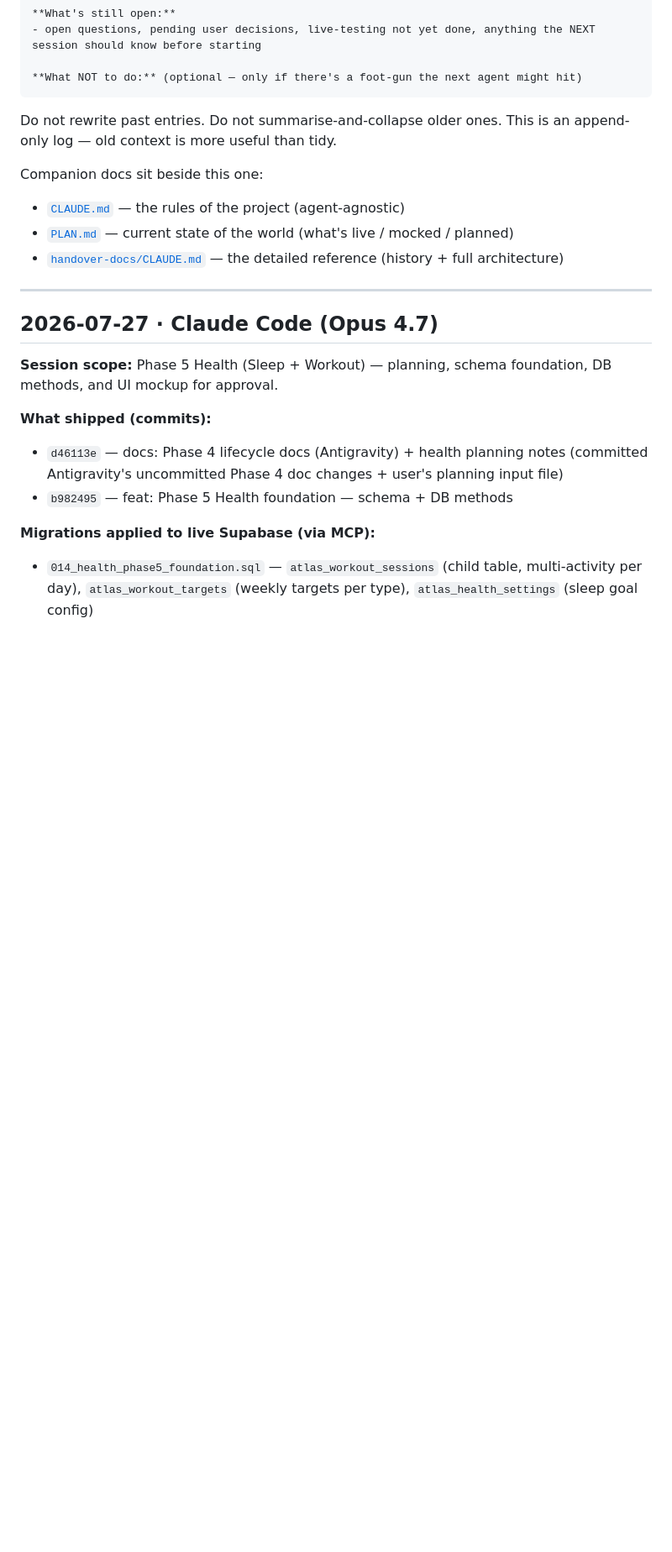
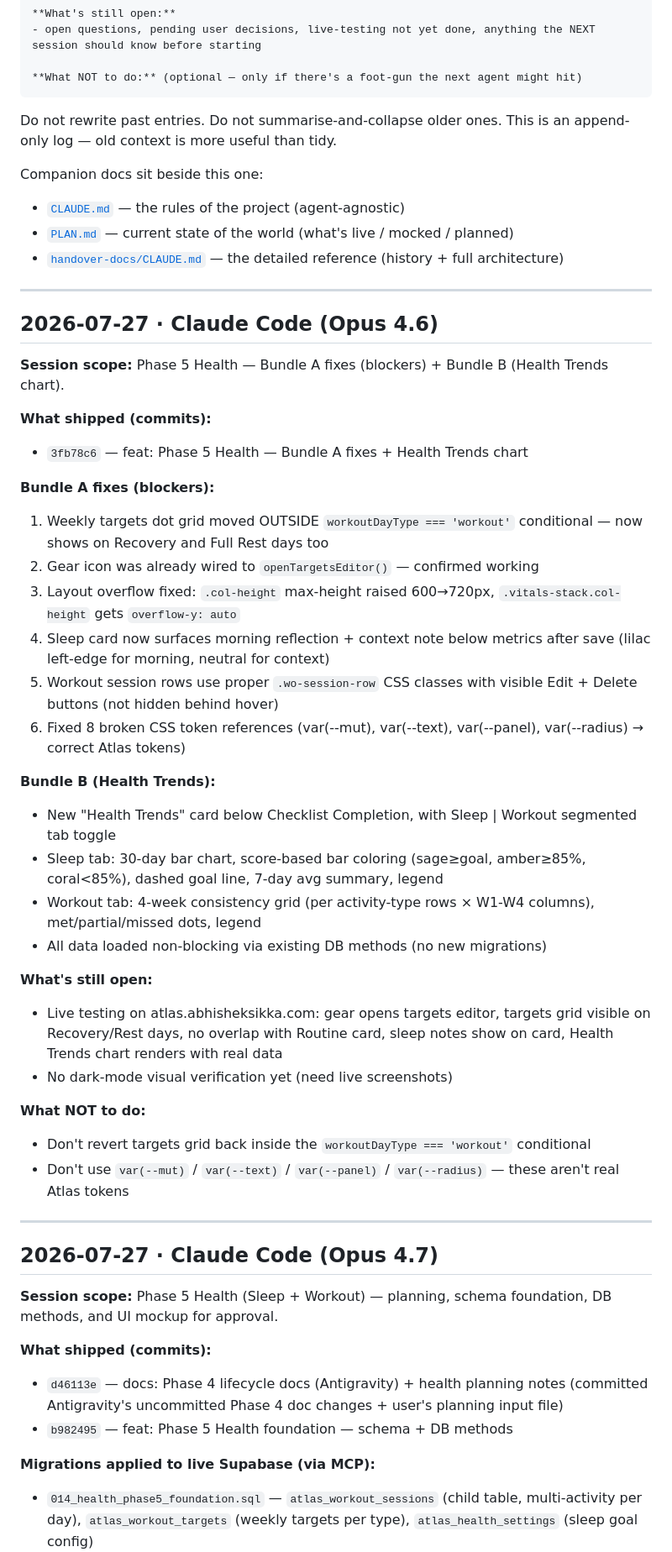
Before and after one commit to Abhishek-POSdesign/POS-Atlas, a Markdown page: SESSION_LOG.md, the part around the change. Shown at 84% size. Drawn GitHub-style; blank space fills up the shorter version.

Commit message:
docs: session log entry for Phase 5 Bundle A+B
Co-Authored-By: Claude Opus 4.6 <noreply@anthropic.com>

```diff
--- a/SESSION_LOG.md
+++ b/SESSION_LOG.md
@@ -29,6 +29,37 @@ Companion docs sit beside this one:
 - [`CLAUDE.md`](CLAUDE.md) — the rules of the project (agent-agnostic)
 - [`PLAN.md`](PLAN.md) — current state of the world (what's live / mocked / planned)
 - [`handover-docs/CLAUDE.md`](handover-docs/CLAUDE.md) — the detailed reference (history + full architecture)
+
+---
+
+## 2026-07-27 · Claude Code (Opus 4.6)
+
+**Session scope:** Phase 5 Health — Bundle A fixes (blockers) + Bundle B (Health Trends chart).
+
+**What shipped (commits):**
+- `3fb78c6` — feat: Phase 5 Health — Bundle A fixes + Health Trends chart
+
+**Bundle A fixes (blockers):**
+1. Weekly targets dot grid moved OUTSIDE `workoutDayType === 'workout'` conditional — now shows on Recovery and Full Rest days too
+2. Gear icon was already wired to `openTargetsEditor()` — confirmed working
+3. Layout overflow fixed: `.col-height` max-height raised 600→720px, `.vitals-stack.col-height` gets `overflow-y: auto`
+4. Sleep card now surfaces morning reflection + context note below metrics after save (lilac left-edge for morning, neutral for context)
+5. Workout session rows use proper `.wo-session-row` CSS classes with visible Edit + Delete buttons (not hidden behind hover)
+6. Fixed 8 broken CSS token references (var(--mut), var(--text), var(--panel), var(--radius) → correct Atlas tokens)
+
+**Bundle B (Health Trends):**
+- New "Health Trends" card below Checklist Completion, with Sleep | Workout segmented tab toggle
+- Sleep tab: 30-day bar chart, score-based bar coloring (sage≥goal, amber≥85%, coral<85%), dashed goal line, 7-day avg summary, legend
+- Workout tab: 4-week consistency grid (per activity-type rows × W1-W4 columns), met/partial/missed dots, legend
+- All data loaded non-blocking via existing DB methods (no new migrations)
+
+**What's still open:**
+- Live testing on atlas.abhisheksikka.com: gear opens targets editor, targets grid visible on Recovery/Rest days, no overlap with Routine card, sleep notes show on card, Health Trends chart renders with real data
+- No dark-mode visual verification yet (need live screenshots)
+
+**What NOT to do:**
+- Don't revert targets grid back inside the `workoutDayType === 'workout'` conditional
+- Don't use `var(--mut)` / `var(--text)` / `var(--panel)` / `var(--radius)` — these aren't real Atlas tokens
 
 ---
 
```
